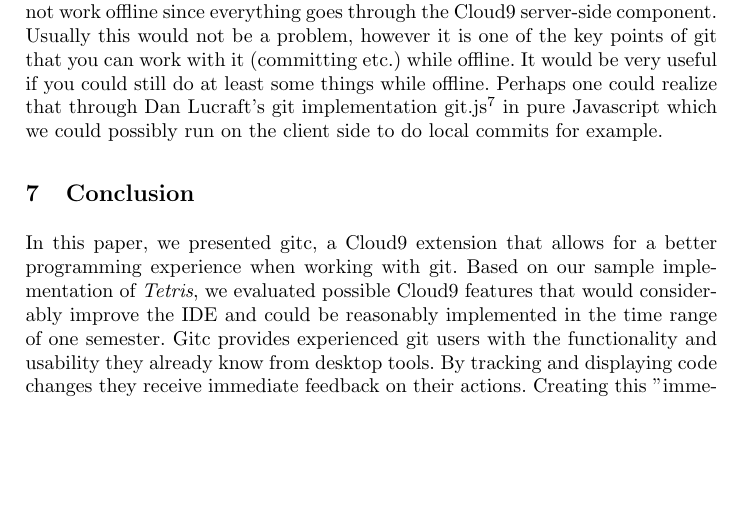
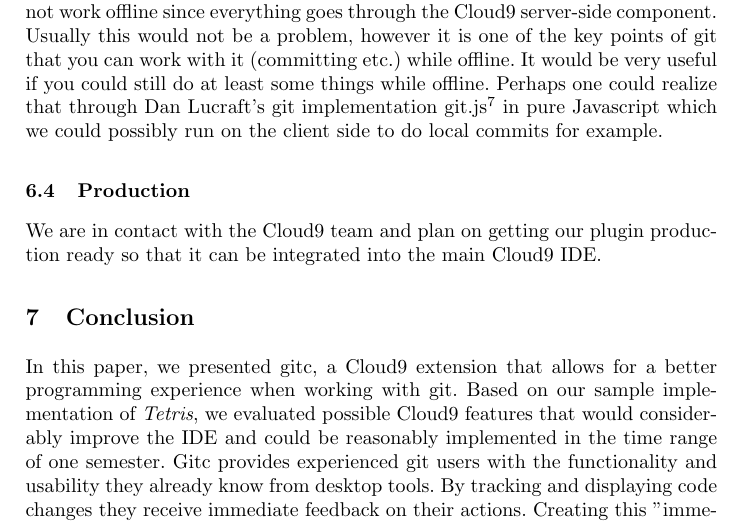
Before and after one commit to machisuji/webdev-spm, a LaTeX thesis (seminar/paper/cloud9.tex, which reads seminar/paper/chapters/future_work.tex): part of page 14 of 16, cut so that both start at the same text, the shorter picture padded with empty space. Compiled offline with pdfLaTeX.

Commit message:
future work polish

```diff
--- a/seminar/paper/chapters/future_work.tex
+++ b/seminar/paper/chapters/future_work.tex
@@ -31,3 +31,6 @@ Usually this would not be a problem, however it is one of the key points of git
 while offline.
 It would be very useful if you could still do at least some things while offline.
 Perhaps one could realize that through Dan Lucraft's git implementation git.js\footnote{https://github.com/danlucraft/git.js} in pure Javascript which we could possibly run on the client side to do local commits for example.
+
+\subsection{Production}
+We are in contact with the Cloud9 team and plan on getting our plugin production ready so that it can be integrated into the main Cloud9 IDE.
```
